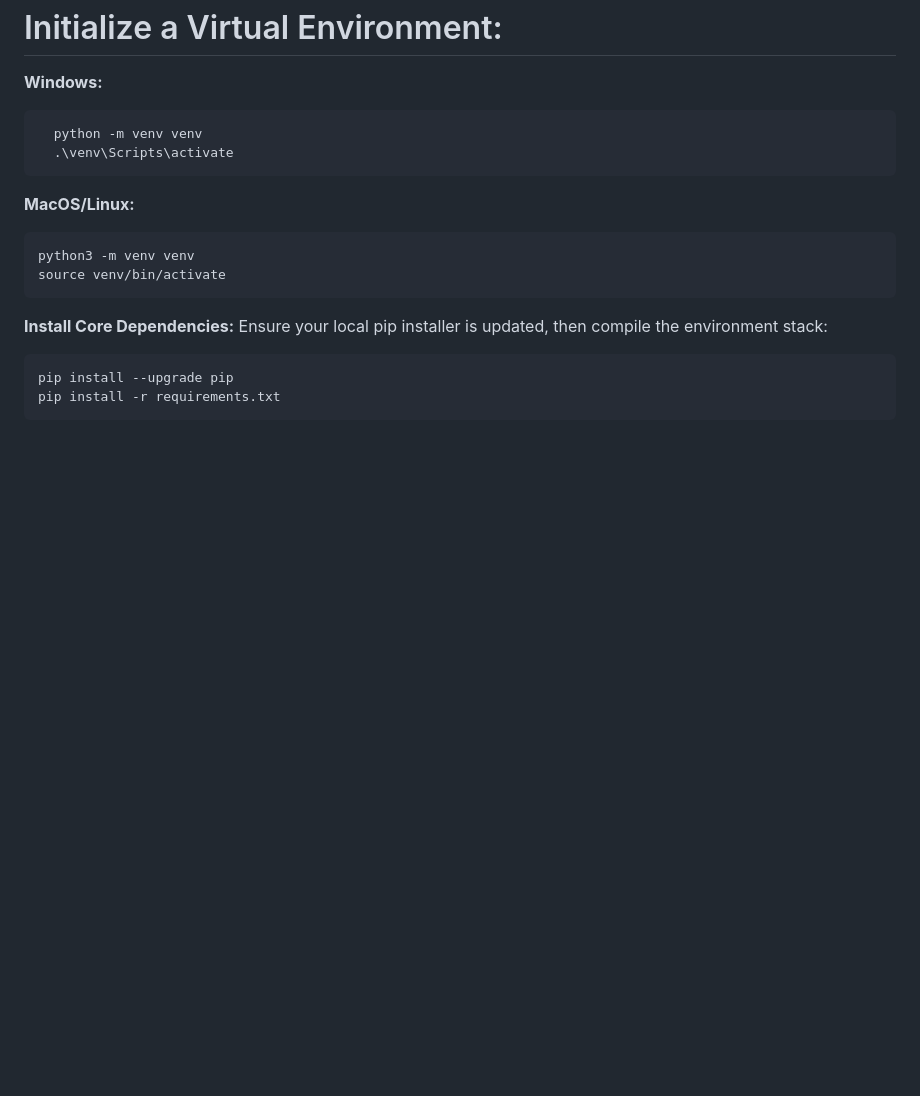
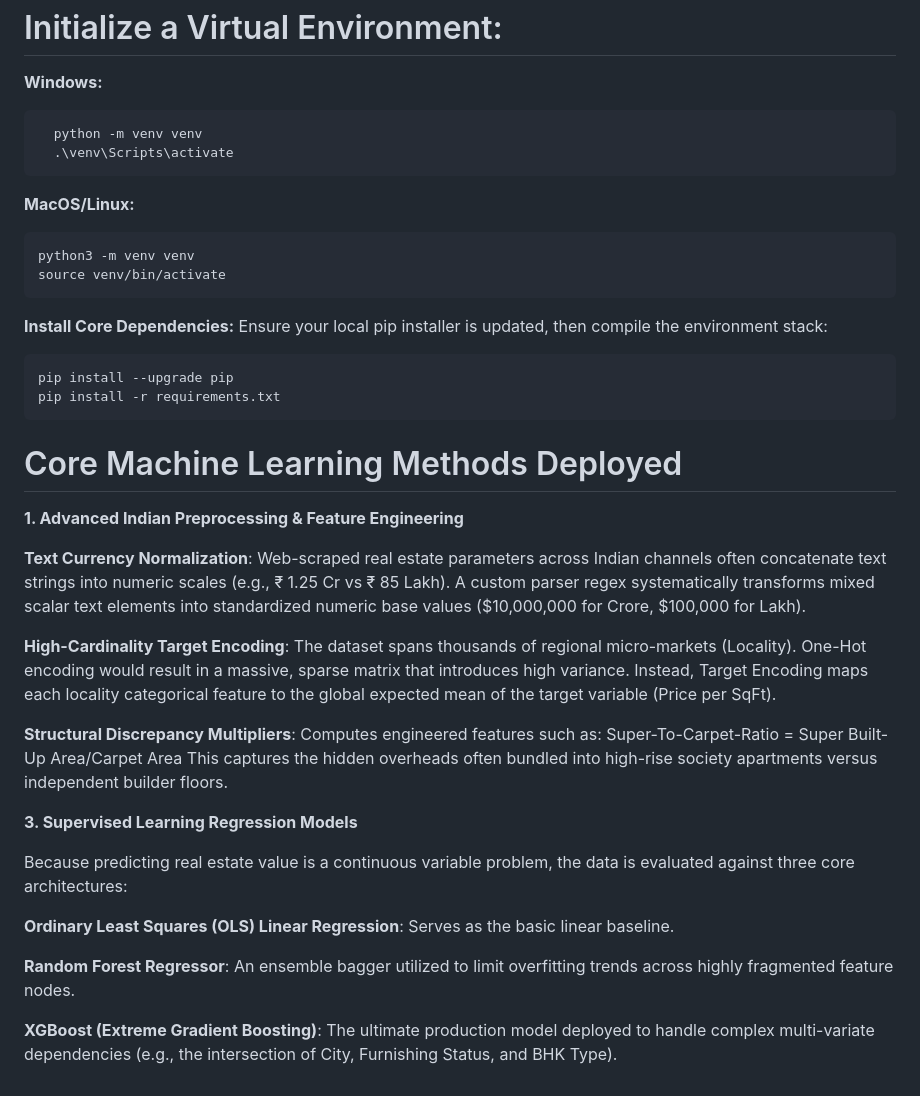
Before and after one commit to Shaiq-Ahmed09/FairSquare, a Markdown page: README.md, the part around the change. Rendered like a GitHub page; blank space fills up the shorter version.

````diff
--- a/README.md
+++ b/README.md
@@ -79,3 +79,25 @@ Ensure your local pip installer is updated, then compile the environment stack:
 pip install --upgrade pip
 pip install -r requirements.txt
 ```
+
+# Core Machine Learning Methods Deployed
+
+**1. Advanced Indian Preprocessing & Feature Engineering**
+
+**Text Currency Normalization**: Web-scraped real estate parameters across Indian channels often concatenate text strings into numeric scales (e.g., ₹ 1.25 Cr vs ₹ 85 Lakh). A custom parser regex systematically transforms mixed scalar text elements into standardized numeric base values ($10,000,000 for Crore, $100,000 for Lakh).
+
+**High-Cardinality Target Encoding**: The dataset spans thousands of regional micro-markets (Locality). One-Hot encoding would result in a massive, sparse matrix that introduces high variance. Instead, Target Encoding maps each locality categorical feature to the global expected mean of the target variable (Price per SqFt).
+
+**Structural Discrepancy Multipliers**: Computes engineered features such as:
+   Super-To-Carpet-Ratio = Super Built-Up Area/Carpet Area
+   This captures the hidden overheads often bundled into high-rise society apartments versus independent builder floors.
+
+**3. Supervised Learning Regression Models**
+
+Because predicting real estate value is a continuous variable problem, the data is evaluated against three core architectures:
+
+**Ordinary Least Squares (OLS) Linear Regression**: Serves as the basic linear baseline.
+
+**Random Forest Regressor**: An ensemble bagger utilized to limit overfitting trends across highly fragmented feature nodes.
+
+**XGBoost (Extreme Gradient Boosting)**: The ultimate production model deployed to handle complex multi-variate dependencies (e.g., the intersection of City, Furnishing Status, and BHK Type).
````
